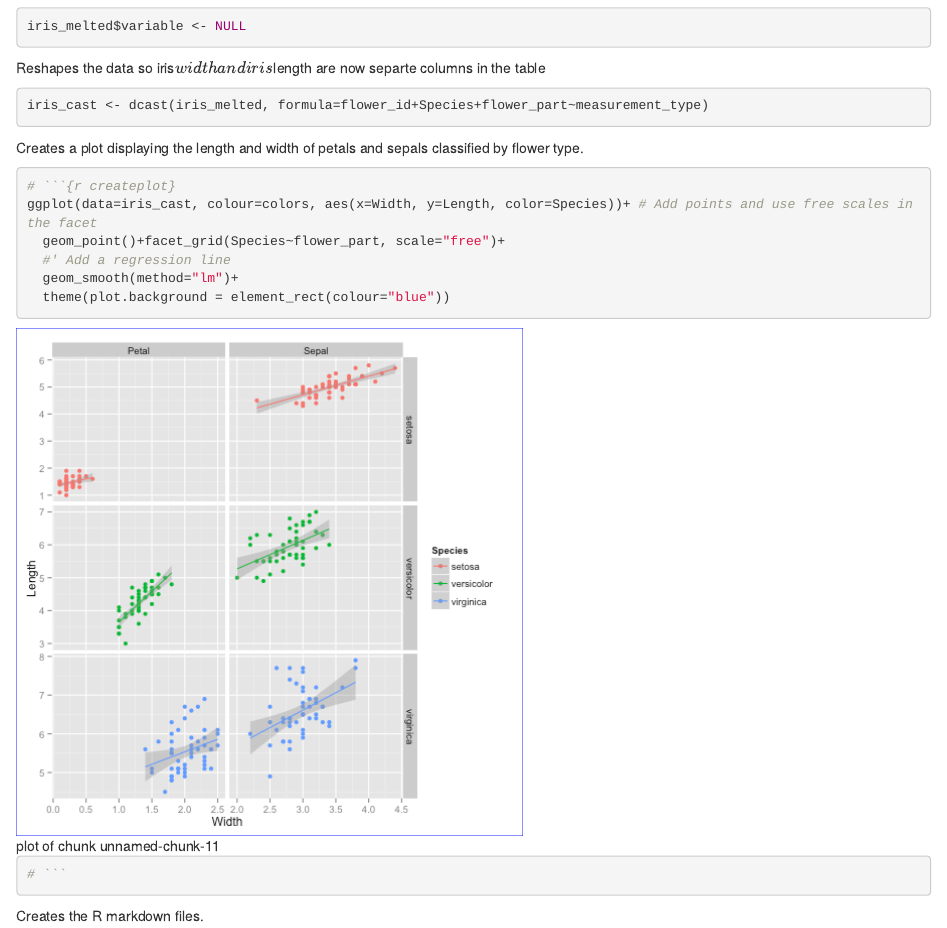
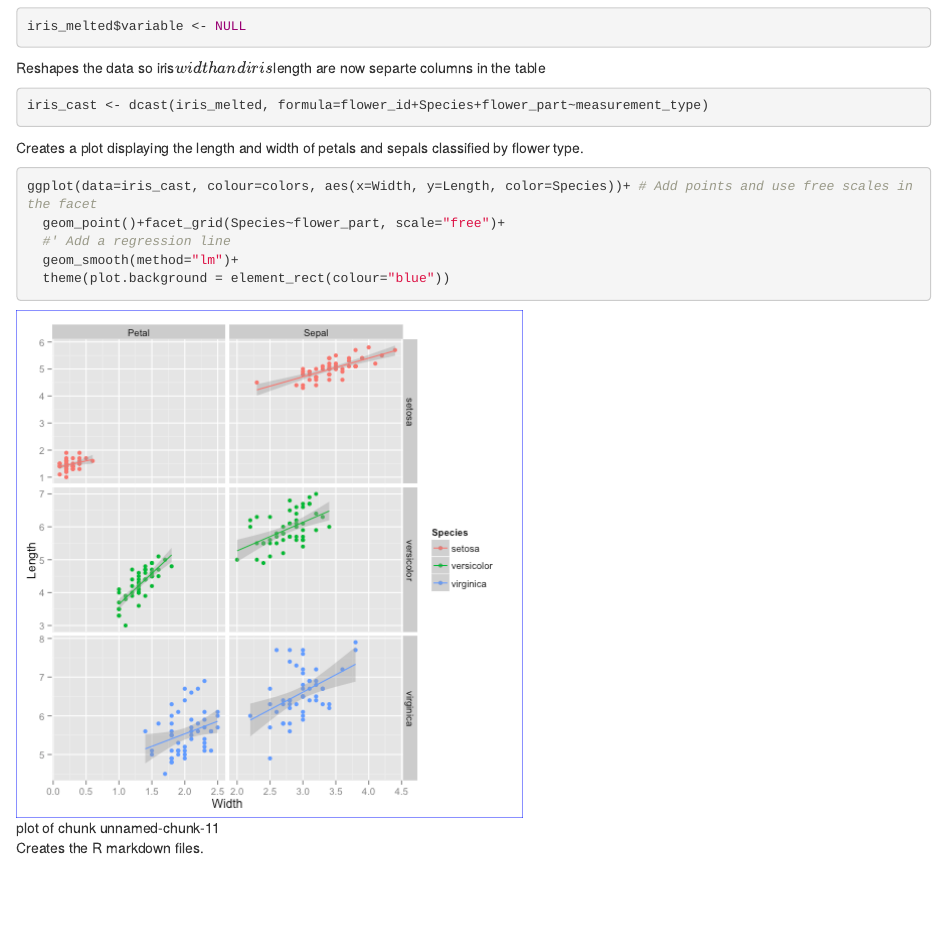
Before and after one commit to marea-cobb/HW1_Marea-Cobb, an R Markdown document (HW1.Rmd): the page in a window 1100 px wide, from 860 px down. Rendered offline with R 4.5, knitr and Pandoc, with nearby package versions.

Commit message:
Upadted .Rmd

````diff
--- a/HW1.Rmd
+++ b/HW1.Rmd
@@ -83,7 +83,6 @@ Creates a plot displaying the length and width of petals and sepals classified b
 
 
 ```r
-# ```{r createplot}
 ggplot(data=iris_cast, colour=colors, aes(x=Width, y=Length, color=Species))+ # Add points and use free scales in the facet
   geom_point()+facet_grid(Species~flower_part, scale="free")+
   #' Add a regression line
````
Also changed, not shown: HW1.R (+0 -2 lines), HW1.Rmd (4 more changed lines).
